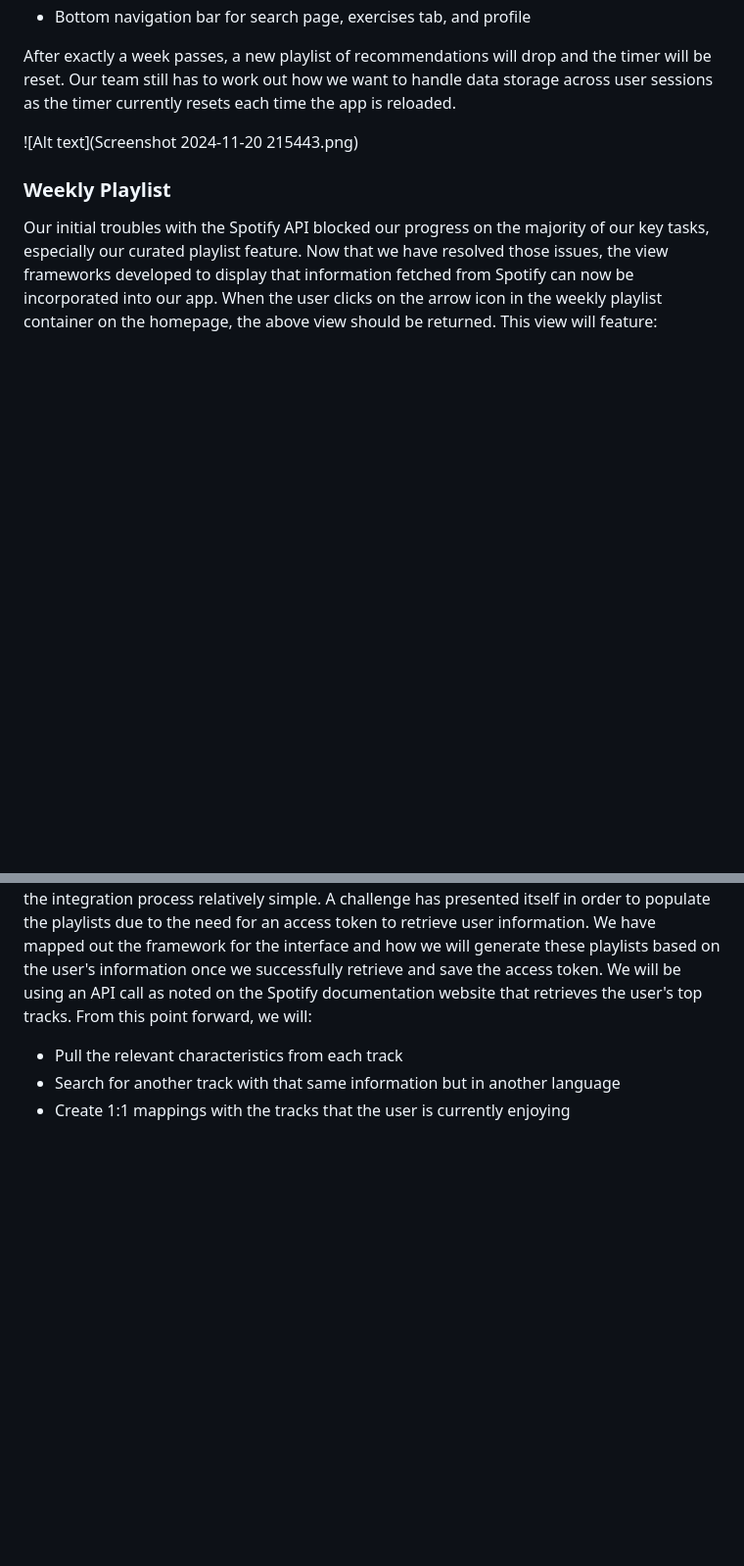
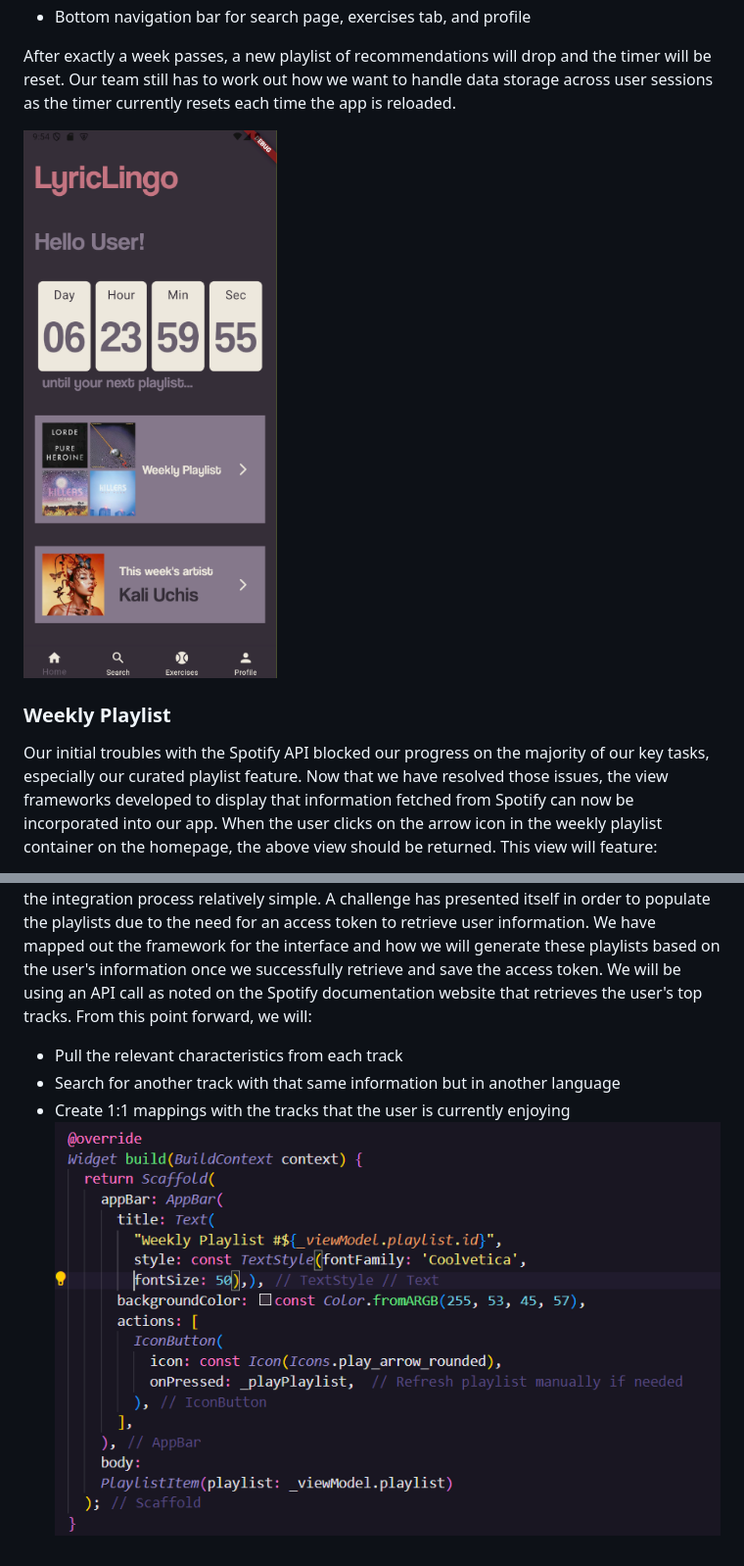
Before and after one commit to raquelbuege/lyriclingo, a Markdown page: DEV_3_NOTES.md, 2 parts joined by grey strips. Shown at 98% size. Drawn GitHub-style; blank space fills up the shorter version.

```diff
--- a/DEV_3_NOTES.md
+++ b/DEV_3_NOTES.md
@@ -35,7 +35,7 @@ While the homepage view is not a task per se, it is the heart of our application
 
 After exactly a week passes, a new playlist of recommendations will drop and the timer will be reset. Our team still has to work out how we want to handle data storage across user sessions as the timer currently resets each time the app is reloaded.
 
-![Alt text](Screenshot 2024-11-20 215443.png)
+![Alt text](homepage.png)
 
 ### Weekly Playlist
 Our initial troubles with the Spotify API blocked our progress on the majority of our key tasks, especially our curated playlist feature. Now that we have resolved those issues, the view frameworks developed to display that information fetched from Spotify can now be incorporated into our app.
@@ -50,3 +50,4 @@ We have mapped out the framework for the interface and how we will generate thes
 - Pull the relevant characteristics from each track
 - Search for another track with that same information but in another language
 - Create 1:1 mappings with the tracks that the user is currently enjoying
+![Alt text](weeklyPlaylistCode.png)
```
